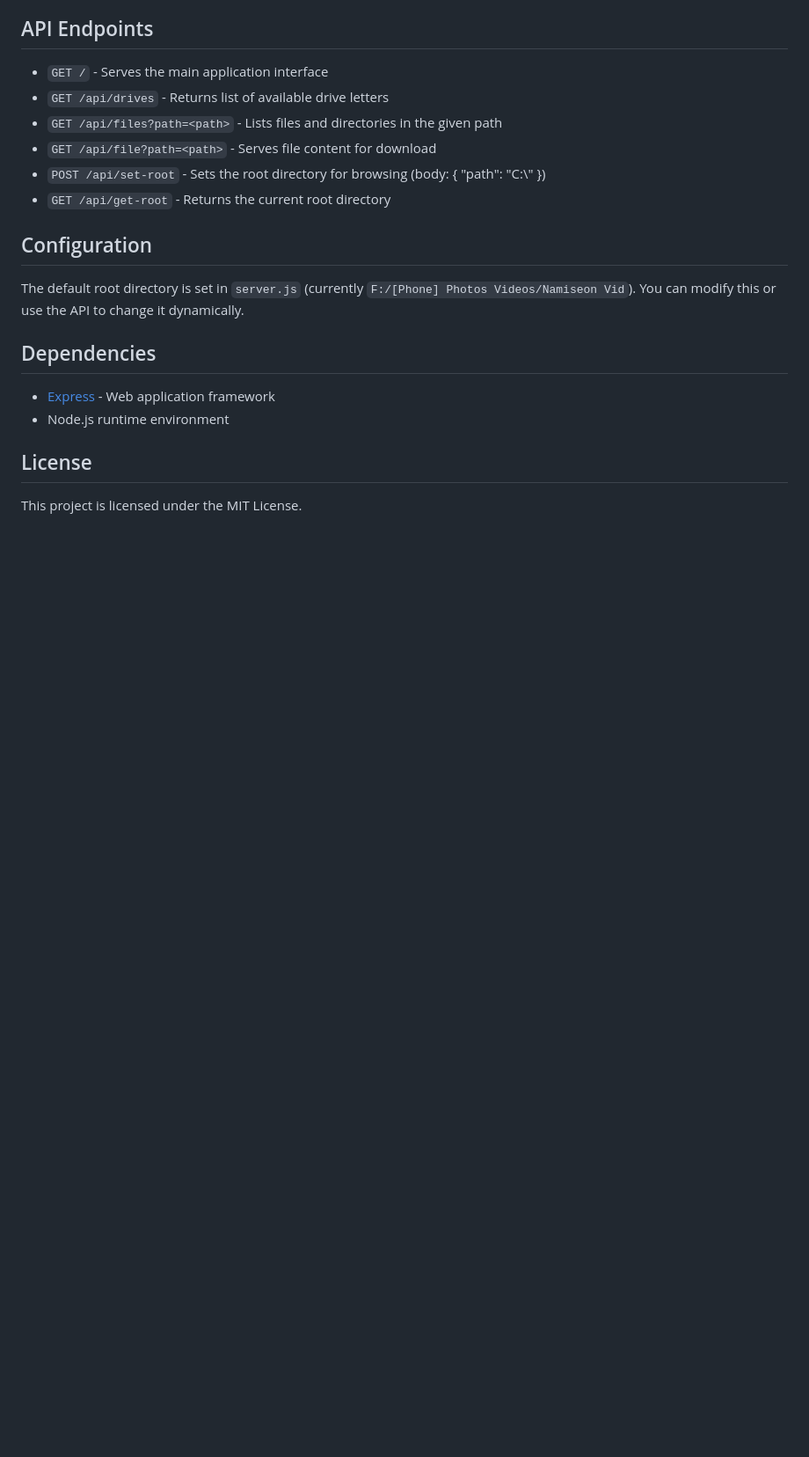
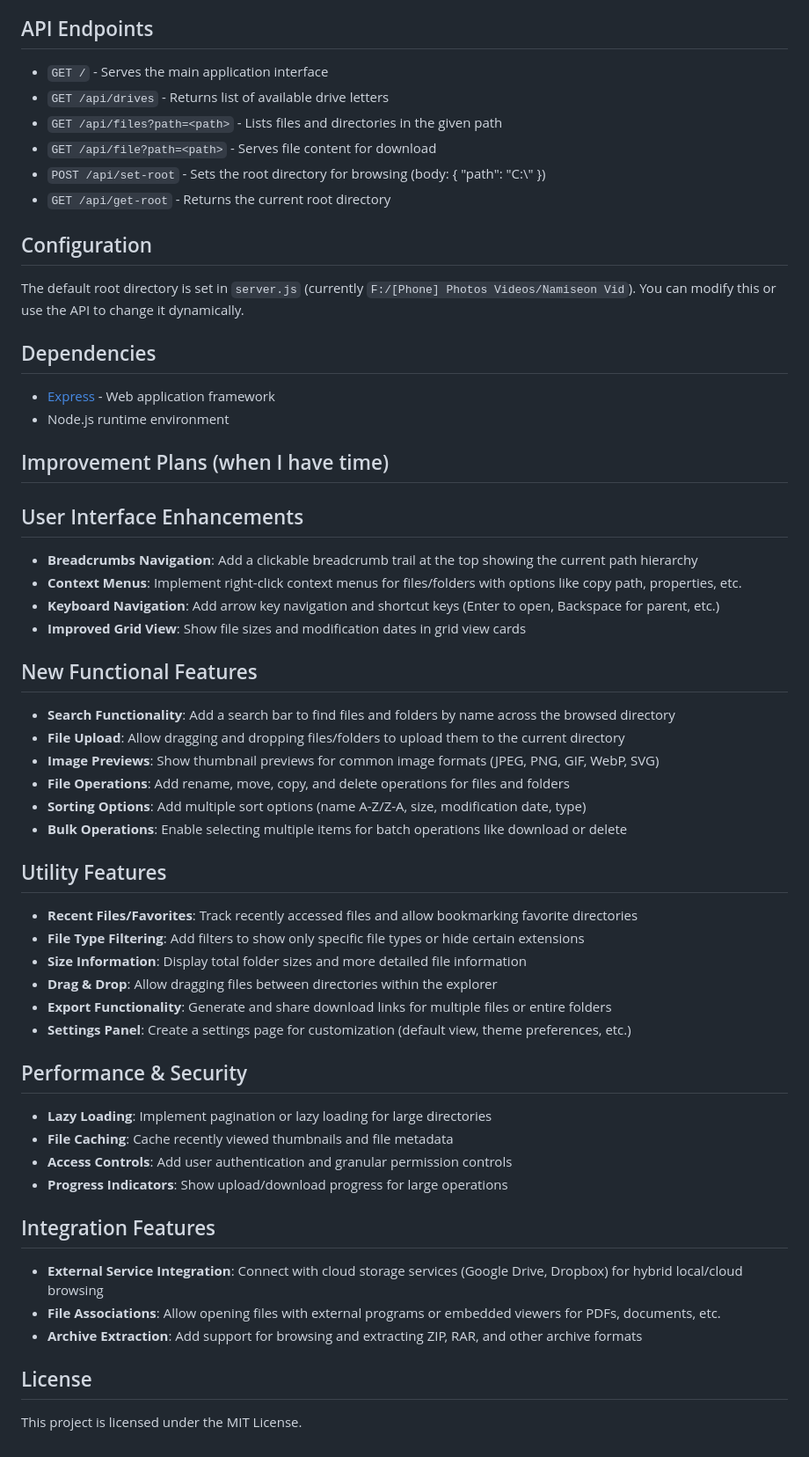
Before and after one commit to Vellmaxi/the-explorer, a Markdown page: README.md, the part around the change printed below. Shown: that part at 88% size. Rendered like a GitHub page; blank space fills up the shorter version.

```diff
--- a/README.md
+++ b/README.md
@@ -67,6 +79,45 @@ The default root directory is set in `server.js` (currently `F:/[Phone] Photos V
 - [Express](https://expressjs.com/) - Web application framework
 - Node.js runtime environment
 
+## Improvement Plans (when I have time)
+## User Interface Enhancements
+
+- __Breadcrumbs Navigation__: Add a clickable breadcrumb trail at the top showing the current path hierarchy
+- __Context Menus__: Implement right-click context menus for files/folders with options like copy path, properties, etc.
+- __Keyboard Navigation__: Add arrow key navigation and shortcut keys (Enter to open, Backspace for parent, etc.)
+- __Improved Grid View__: Show file sizes and modification dates in grid view cards
+
+## New Functional Features
+
+- __Search Functionality__: Add a search bar to find files and folders by name across the browsed directory
+- __File Upload__: Allow dragging and dropping files/folders to upload them to the current directory
+- __Image Previews__: Show thumbnail previews for common image formats (JPEG, PNG, GIF, WebP, SVG)
+- __File Operations__: Add rename, move, copy, and delete operations for files and folders
+- __Sorting Options__: Add multiple sort options (name A-Z/Z-A, size, modification date, type)
+- __Bulk Operations__: Enable selecting multiple items for batch operations like download or delete
+
+## Utility Features
+
+- __Recent Files/Favorites__: Track recently accessed files and allow bookmarking favorite directories
+- __File Type Filtering__: Add filters to show only specific file types or hide certain extensions
+- __Size Information__: Display total folder sizes and more detailed file information
+- __Drag & Drop__: Allow dragging files between directories within the explorer
+- __Export Functionality__: Generate and share download links for multiple files or entire folders
+- __Settings Panel__: Create a settings page for customization (default view, theme preferences, etc.)
+
+## Performance & Security
+
+- __Lazy Loading__: Implement pagination or lazy loading for large directories
+- __File Caching__: Cache recently viewed thumbnails and file metadata
+- __Access Controls__: Add user authentication and granular permission controls
+- __Progress Indicators__: Show upload/download progress for large operations
+
+## Integration Features
+
+- __External Service Integration__: Connect with cloud storage services (Google Drive, Dropbox) for hybrid local/cloud browsing
+- __File Associations__: Allow opening files with external programs or embedded viewers for PDFs, documents, etc.
+- __Archive Extraction__: Add support for browsing and extracting ZIP, RAR, and other archive formats
+
 ## License
 
 This project is licensed under the MIT License.
```
Also changed, not shown: other parts of README.md (+13 -1 lines), assets/001.png (deleted), assets/002.png (deleted), assets/A01.png (added), assets/A02.png (added).
